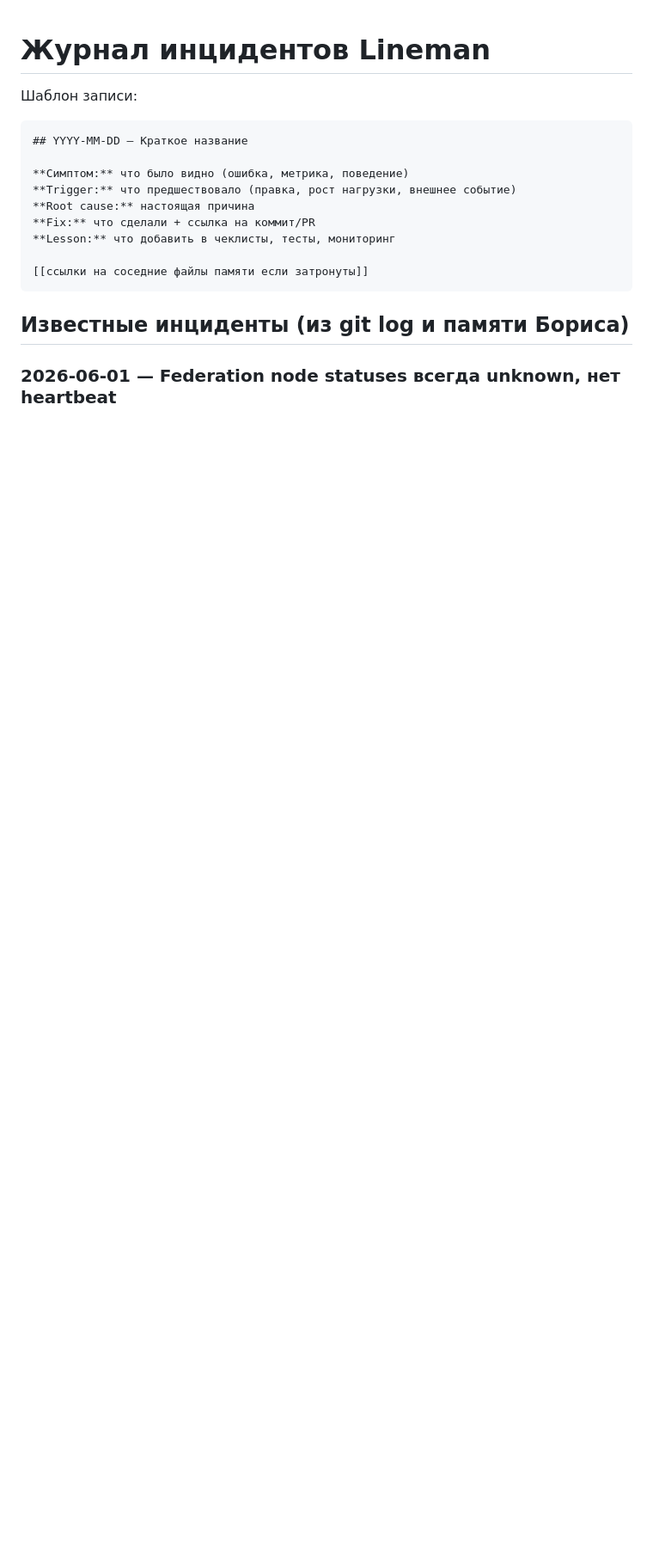
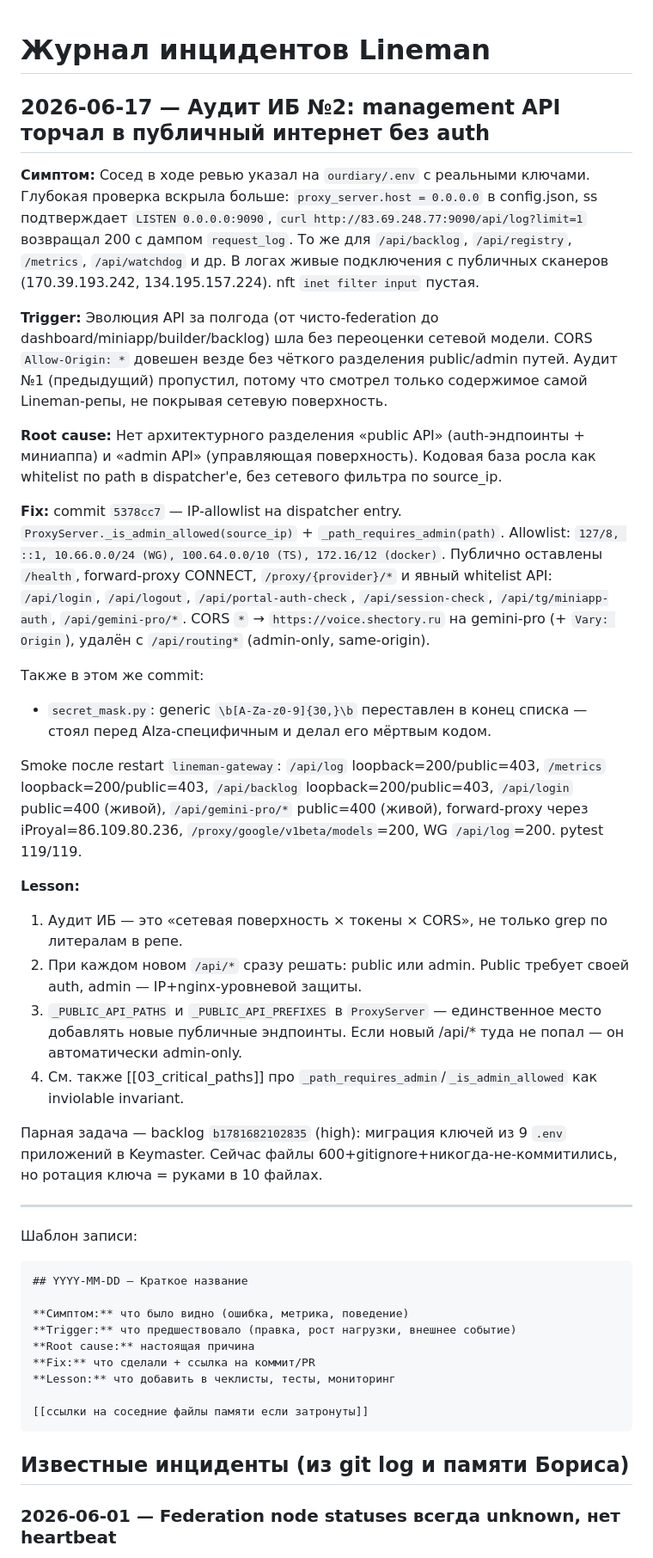
Before and after one commit to Shevbo/Lineman, a Markdown page: .claude/memory/04_incidents.md, the part around the change. Shown at 86% size. Drawn GitHub-style; blank space fills up the shorter version.

Commit message:
docs(memory): аудит ИБ №2 — incidents + critical paths
- 04_incidents.md: запись 2026-06-17 «management API торчал в публичный
  интернет», симптом/триггер/root cause/fix/lesson
- 03_critical_paths.md: новый P0 раздел про сетевой барьер (ProxyServer._is_admin_allowed,
  _path_requires_admin) — что нельзя ломать, какие правки опасны, smoke-тест

```diff
--- a/.claude/memory/04_incidents.md
+++ b/.claude/memory/04_incidents.md
@@ -1,4 +1,29 @@
 # Журнал инцидентов Lineman
+
+## 2026-06-17 — Аудит ИБ №2: management API торчал в публичный интернет без auth
+
+**Симптом:** Сосед в ходе ревью указал на `ourdiary/.env` с реальными ключами. Глубокая проверка вскрыла больше: `proxy_server.host = 0.0.0.0` в config.json, ss подтверждает `LISTEN 0.0.0.0:9090`, `curl http://83.69.248.77:9090/api/log?limit=1` возвращал 200 с дампом `request_log`. То же для `/api/backlog`, `/api/registry`, `/metrics`, `/api/watchdog` и др. В логах живые подключения с публичных сканеров (170.39.193.242, 134.195.157.224). nft `inet filter input` пустая.
+
+**Trigger:** Эволюция API за полгода (от чисто-federation до dashboard/miniapp/builder/backlog) шла без переоценки сетевой модели. CORS `Allow-Origin: *` довешен везде без чёткого разделения public/admin путей. Аудит №1 (предыдущий) пропустил, потому что смотрел только содержимое самой Lineman-репы, не покрывая сетевую поверхность.
+
+**Root cause:** Нет архитектурного разделения «public API» (auth-эндпоинты + миниаппа) и «admin API» (управляющая поверхность). Кодовая база росла как whitelist по path в dispatcher'е, без сетевого фильтра по source_ip.
+
+**Fix:** commit `5378cc7` — IP-allowlist на dispatcher entry. `ProxyServer._is_admin_allowed(source_ip)` + `_path_requires_admin(path)`. Allowlist: `127/8, ::1, 10.66.0.0/24 (WG), 100.64.0.0/10 (TS), 172.16/12 (docker)`. Публично оставлены `/health`, forward-proxy CONNECT, `/proxy/{provider}/*` и явный whitelist API: `/api/login`, `/api/logout`, `/api/portal-auth-check`, `/api/session-check`, `/api/tg/miniapp-auth`, `/api/gemini-pro/*`. CORS `*` → `https://voice.shectory.ru` на gemini-pro (+ `Vary: Origin`), удалён с `/api/routing*` (admin-only, same-origin).
+
+Также в этом же commit:
+- `secret_mask.py`: generic `\b[A-Za-z0-9]{30,}\b` переставлен в конец списка — стоял перед AIza-специфичным и делал его мёртвым кодом.
+
+Smoke после restart `lineman-gateway`: `/api/log` loopback=200/public=403, `/metrics` loopback=200/public=403, `/api/backlog` loopback=200/public=403, `/api/login` public=400 (живой), `/api/gemini-pro/*` public=400 (живой), forward-proxy через iProyal=86.109.80.236, `/proxy/google/v1beta/models`=200, WG `/api/log`=200. pytest 119/119.
+
+**Lesson:**
+1. Аудит ИБ — это «сетевая поверхность × токены × CORS», не только grep по литералам в репе.
+2. При каждом новом `/api/*` сразу решать: public или admin. Public требует своей auth, admin — IP+nginx-уровневой защиты.
+3. `_PUBLIC_API_PATHS` и `_PUBLIC_API_PREFIXES` в `ProxyServer` — единственное место добавлять новые публичные эндпоинты. Если новый /api/* туда не попал — он автоматически admin-only.
+4. См. также [[03_critical_paths]] про `_path_requires_admin`/`_is_admin_allowed` как inviolable invariant.
+
+Парная задача — backlog `b1781682102835` (high): миграция ключей из 9 `.env` приложений в Keymaster. Сейчас файлы 600+gitignore+никогда-не-коммитились, но ротация ключа = руками в 10 файлах.
+
+---
 
 Шаблон записи:
 
```
Also changed, not shown: .claude/memory/03_critical_paths.md (+12 -0 lines).
